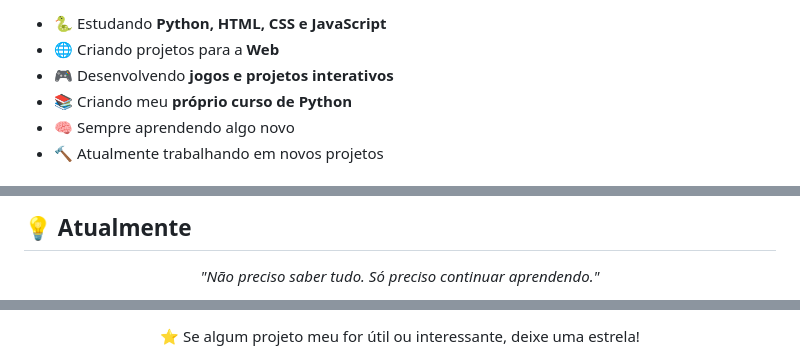
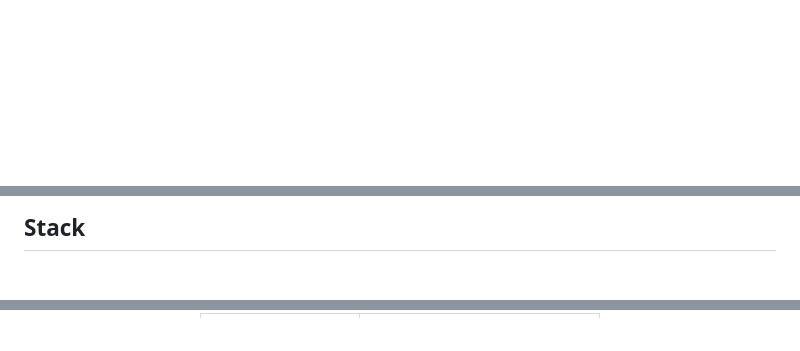
Before and after one commit to DiegoAlvesDs/DiegoAlvesDS, a Markdown page: README.md, 3 parts joined by grey strips. Drawn GitHub-style; blank space fills up the shorter version.

```diff
--- a/README.md
+++ b/README.md
@@ -16,8 +12,3 @@
 
-- 🐍 Estudando **Python, HTML, CSS e JavaScript**
-- 🌐 Criando projetos para a **Web**
-- 🎮 Desenvolvendo **jogos e projetos interativos**
-- 📚 Criando meu **próprio curso de Python**
-- 🧠 Sempre aprendendo algo novo
-- 🔨 Atualmente trabalhando em novos projetos
+</div>
 
@@ -85,7 +36,5 @@ Criar projetos cada vez maiores [████████░░░░░░░
 
-## 💡 Atualmente
+## Stack
 
-<p align="center">
-  <i>"Não preciso saber tudo. Só preciso continuar aprendendo."</i>
-</p>
+<div align="center">
 
@@ -97,5 +44,3 @@ Criar projetos cada vez maiores [████████░░░░░░░
 
-<p align="center">
-  ⭐ Se algum projeto meu for útil ou interessante, deixe uma estrela!
-</p>
+<div align="center">
 
```
Also changed, not shown: other parts of README.md (+104 -71 lines).
